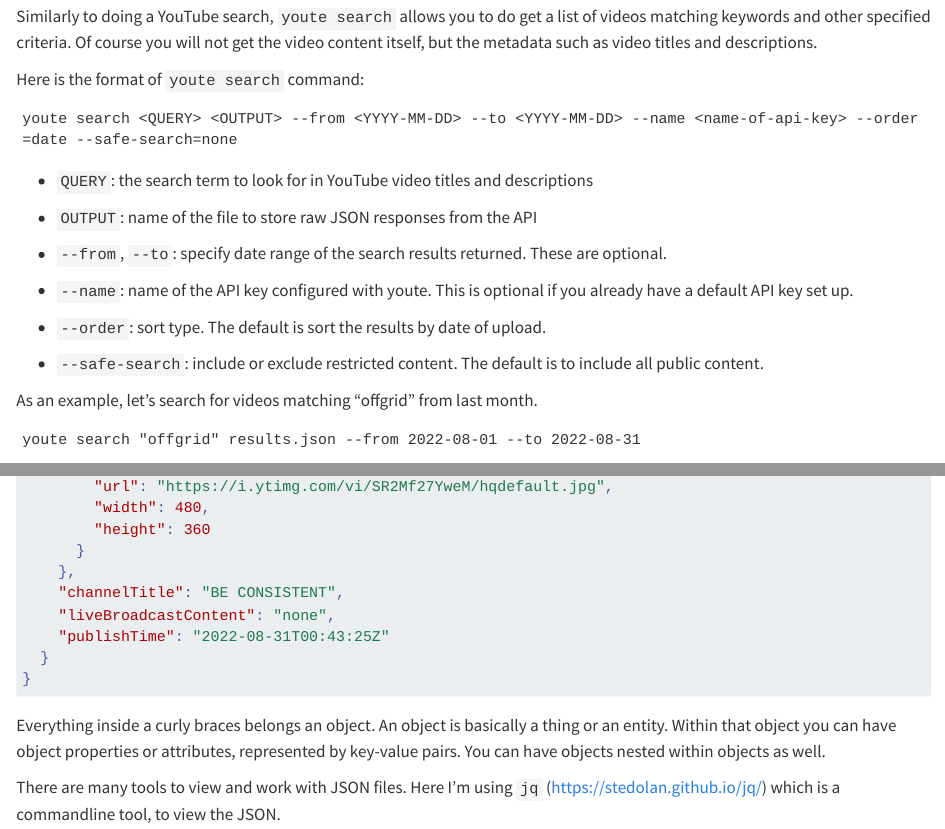
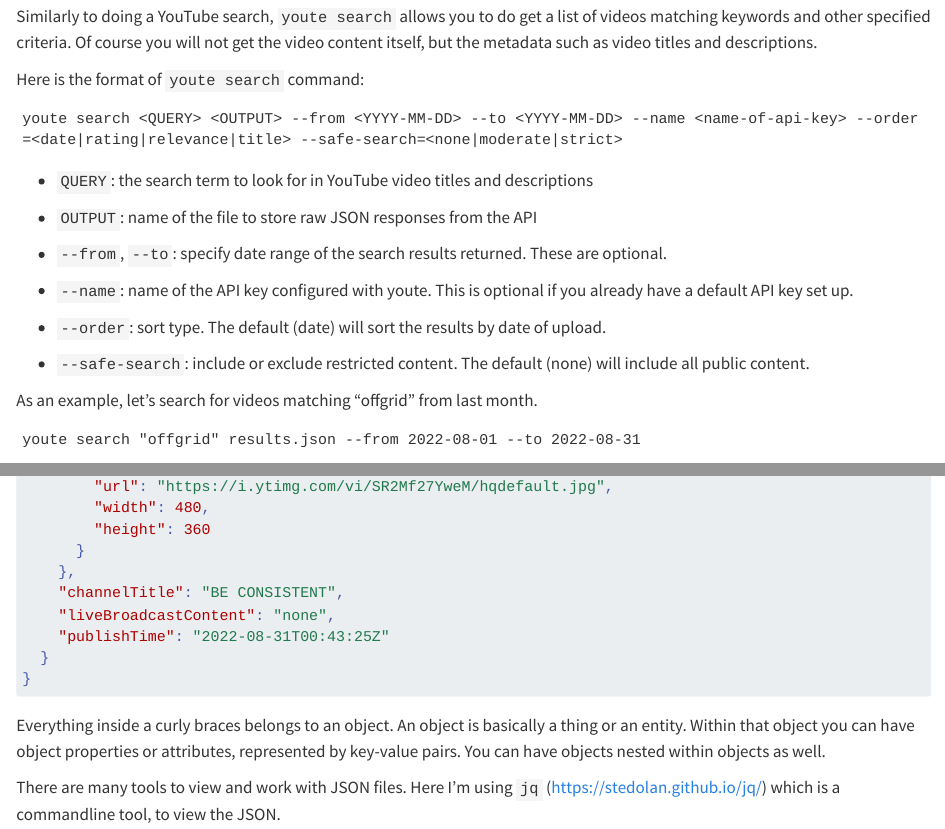
Before and after one commit to QUT-Digital-Observatory/youte, a Quarto document (tutorials/intro_to_youte.qmd): the page in a window 1100 px wide, from 2120 px down, and a second part further down, joined at a grey line. Rendered offline with R 4.5, knitr and Pandoc in place of Quarto, with nearby package versions; long lines of code are wrapped.

Commit message:
Minor copy updates

````diff
--- a/tutorials/intro_to_youte.qmd
+++ b/tutorials/intro_to_youte.qmd
@@ -105,9 +105,9 @@ youte search <QUERY> <OUTPUT> --from <YYYY-MM-DD> --to <YYYY-MM-DD> --name <name
 
 -   `--name`: name of the API key configured with youte. This is optional if you already have a default API key set up.
 
--   `--order`: sort type. The default is sort the results by date of upload.
+-   `--order`: sort type. The default (date) will sort the results by date of upload.
 
--   `--safe-search`: include or exclude restricted content. The default is to include all public content.
+-   `--safe-search`: include or exclude restricted content. The default (none) will include all public content.
 
 As an example, let's search for videos matching "offgrid" from last month.
 
@@ -172,7 +172,7 @@ Here is an example of a JSON file.
 }
 ```
 
-Everything inside a curly braces belongs an object. An object is basically a thing or an entity. Within that object you can have object properties or attributes, represented by key-value pairs. You can have objects nested within objects as well.
+Everything inside a curly braces belongs to an object. An object is basically a thing or an entity. Within that object you can have object properties or attributes, represented by key-value pairs. You can have objects nested within objects as well.
 
 There are many tools to view and work with JSON files. Here I'm using `jq` (https://stedolan.github.io/jq/) which is a commandline tool, to view the JSON.
 
````
Also changed, not shown: tutorials/intro_to_youte.qmd (4 more changed lines).
